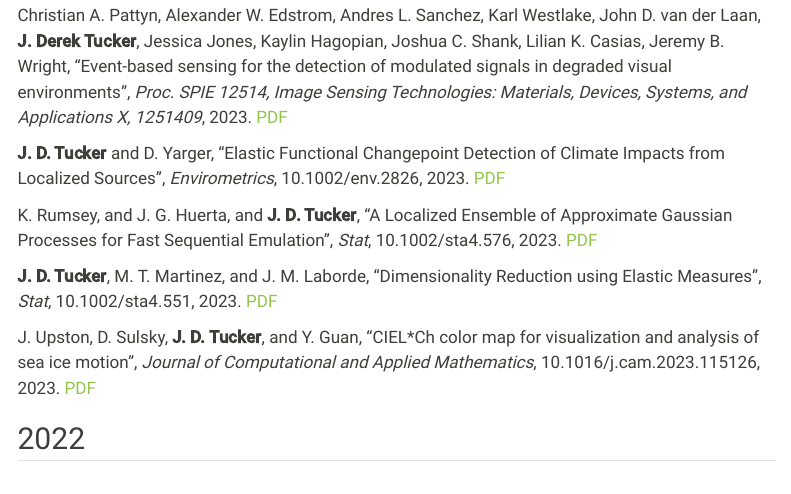
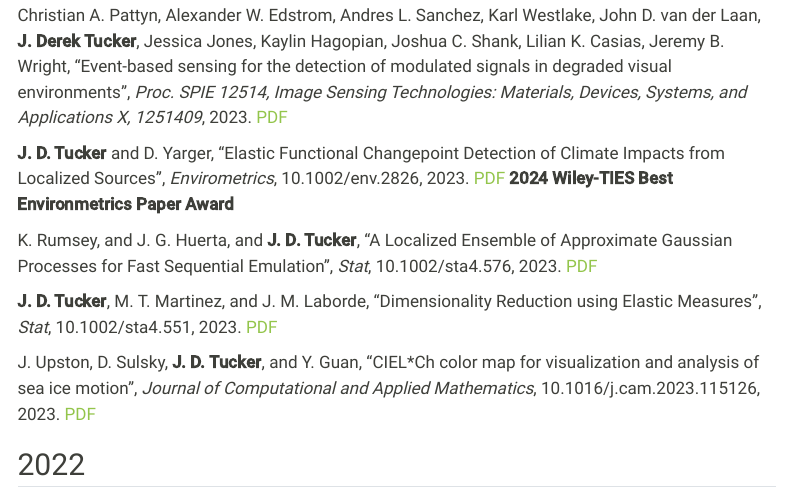
Before and after one commit to jdtuck/website, a Quarto document (papers.qmd): the page in a window 1100 px wide, from 1180 px down. Rendered offline with R 4.5, knitr and Pandoc in place of Quarto, with nearby package versions; menus at the side of the page are left out.

Commit message:
add paper award

```diff
--- a/papers.qmd
+++ b/papers.qmd
@@ -31,7 +31,7 @@ J. Brown, J. P. Davis, **J. D. Tucker**, J. G. Huerta, and K. Shuler, "Quantifyi
 
 Christian A. Pattyn, Alexander W. Edstrom, Andres L. Sanchez, Karl Westlake, John D. van der Laan, **J. Derek Tucker**, Jessica Jones, Kaylin Hagopian, Joshua C. Shank, Lilian K. Casias, Jeremy B. Wright, "Event-based sensing for the detection of modulated signals in degraded visual environments", *Proc. SPIE 12514, Image Sensing Technologies: Materials, Devices, Systems, and Applications X, 1251409*, 2023. [PDF](Papers/SPIE23.pdf)
 
-**J. D. Tucker** and D. Yarger, "Elastic Functional Changepoint Detection of Climate Impacts from Localized Sources", *Envirometrics*, 10.1002/env.2826, 2023. [PDF](Papers/Envirometics23_ElasticChangeDetection.pdf)
+**J. D. Tucker** and D. Yarger, "Elastic Functional Changepoint Detection of Climate Impacts from Localized Sources", *Envirometrics*, 10.1002/env.2826, 2023. [PDF](Papers/Envirometics23_ElasticChangeDetection.pdf) **2024 Wiley-TIES Best Environmetrics Paper Award**
 
 K. Rumsey, and J. G. Huerta, and **J. D. Tucker**, "A Localized Ensemble of Approximate Gaussian Processes for Fast Sequential Emulation", *Stat*, 10.1002/sta4.576, 2023. [PDF](Papers/leapGP23.pdf)
 
```
